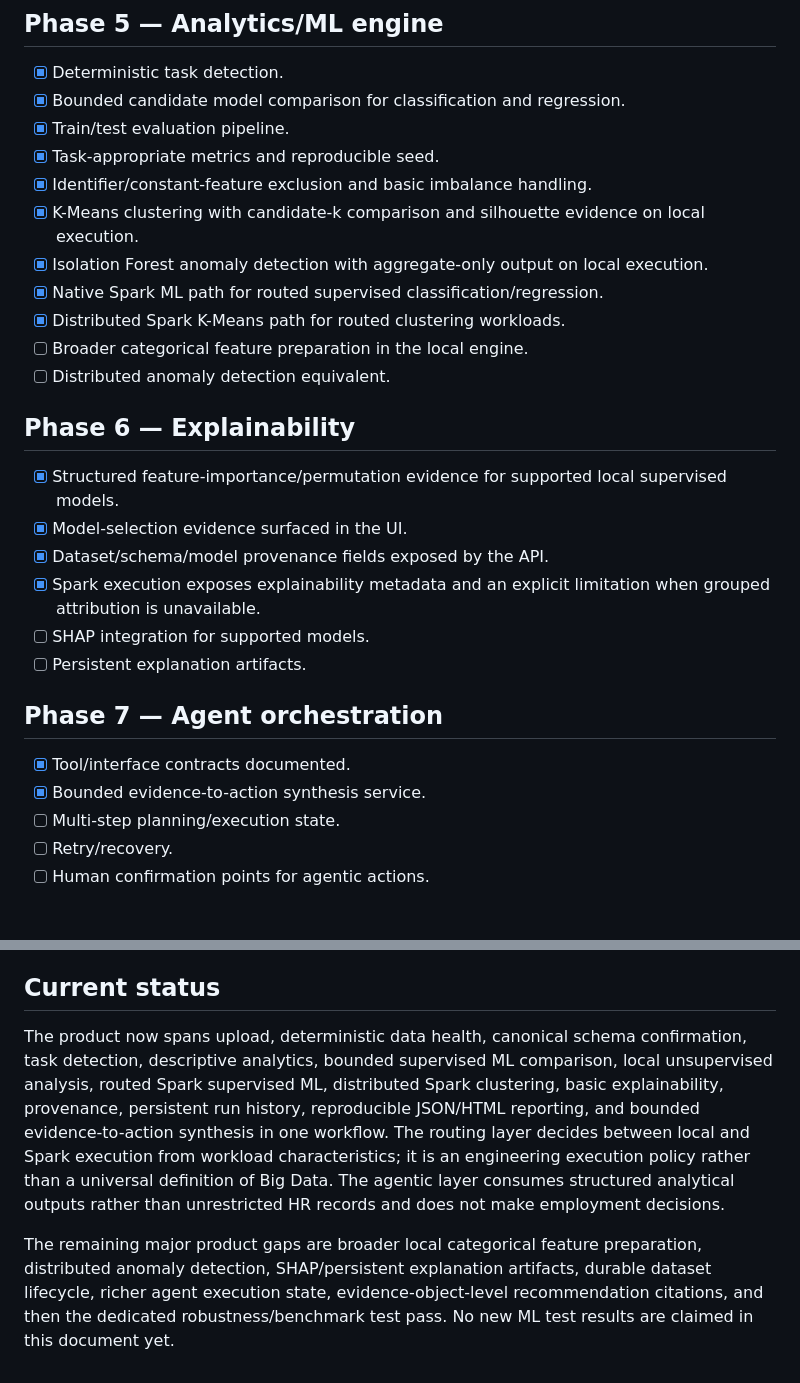
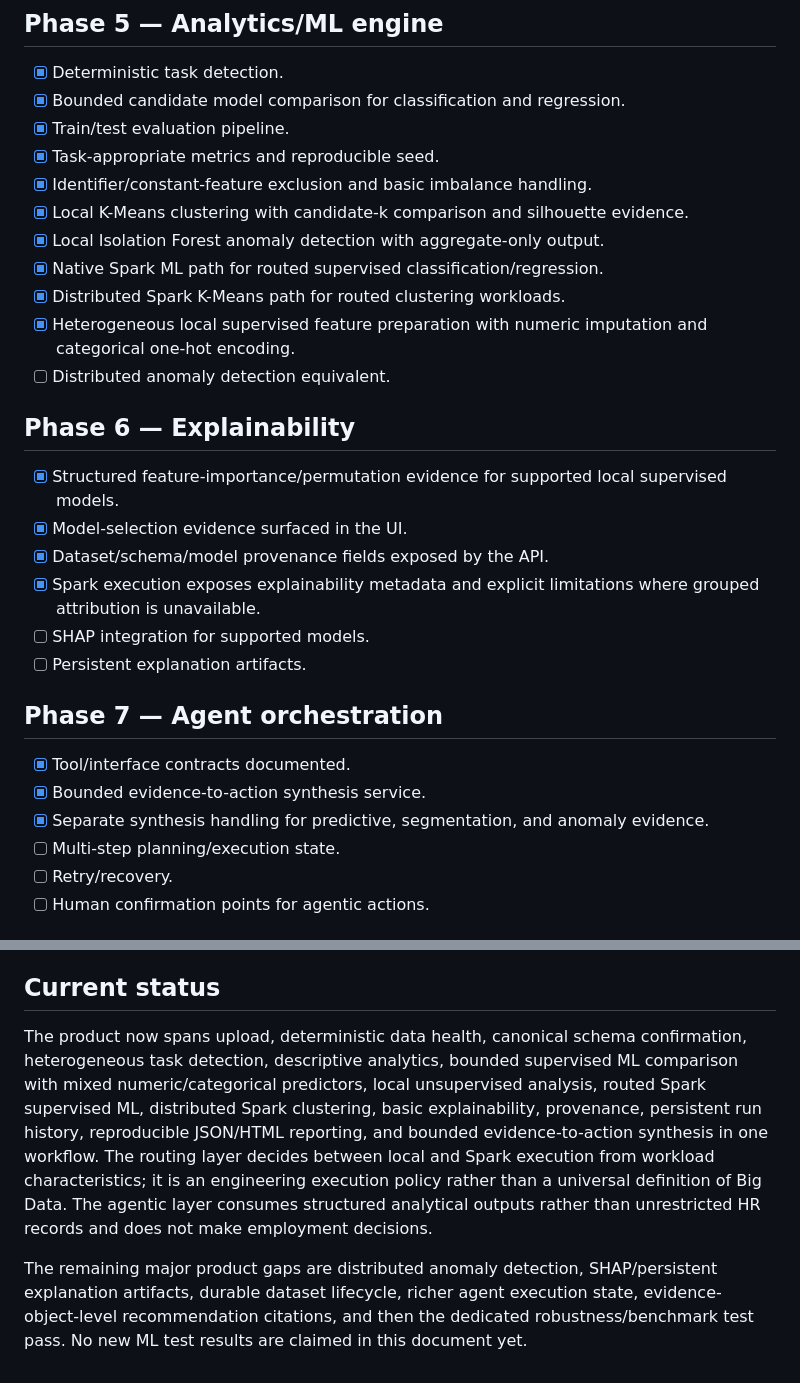
Before and after one commit to adithyahhegde/hr-agentic-big-data-analytics, a Markdown page: docs/IMPLEMENTATION.md, 2 parts joined by grey strips. Rendered like a GitHub page.

Commit message:
docs: record heterogeneous ML and hardened agent synthesis

```diff
--- a/docs/IMPLEMENTATION.md
+++ b/docs/IMPLEMENTATION.md
@@ -40,24 +40,25 @@
 - [x] Train/test evaluation pipeline.
 - [x] Task-appropriate metrics and reproducible seed.
 - [x] Identifier/constant-feature exclusion and basic imbalance handling.
-- [x] K-Means clustering with candidate-k comparison and silhouette evidence on local execution.
-- [x] Isolation Forest anomaly detection with aggregate-only output on local execution.
+- [x] Local K-Means clustering with candidate-k comparison and silhouette evidence.
+- [x] Local Isolation Forest anomaly detection with aggregate-only output.
 - [x] Native Spark ML path for routed supervised classification/regression.
 - [x] Distributed Spark K-Means path for routed clustering workloads.
-- [ ] Broader categorical feature preparation in the local engine.
+- [x] Heterogeneous local supervised feature preparation with numeric imputation and categorical one-hot encoding.
 - [ ] Distributed anomaly detection equivalent.
 
 ## Phase 6 — Explainability
 - [x] Structured feature-importance/permutation evidence for supported local supervised models.
 - [x] Model-selection evidence surfaced in the UI.
 - [x] Dataset/schema/model provenance fields exposed by the API.
-- [x] Spark execution exposes explainability metadata and an explicit limitation when grouped attribution is unavailable.
+- [x] Spark execution exposes explainability metadata and explicit limitations where grouped attribution is unavailable.
 - [ ] SHAP integration for supported models.
 - [ ] Persistent explanation artifacts.
 
 ## Phase 7 — Agent orchestration
 - [x] Tool/interface contracts documented.
 - [x] Bounded evidence-to-action synthesis service.
+- [x] Separate synthesis handling for predictive, segmentation, and anomaly evidence.
 - [ ] Multi-step planning/execution state.
 - [ ] Retry/recovery.
 - [ ] Human confirmation points for agentic actions.
@@ -90,6 +91,6 @@
 A phase is complete only when implementation, tests, documentation, and known limitations agree. New functionality is therefore intentionally marked as implemented but not yet formally validated until the dedicated testing pass.
 
 ## Current status
-The product now spans upload, deterministic data health, canonical schema confirmation, task detection, descriptive analytics, bounded supervised ML comparison, local unsupervised analysis, routed Spark supervised ML, distributed Spark clustering, basic explainability, provenance, persistent run history, reproducible JSON/HTML reporting, and bounded evidence-to-action synthesis in one workflow. The routing layer decides between local and Spark execution from workload characteristics; it is an engineering execution policy rather than a universal definition of Big Data. The agentic layer consumes structured analytical outputs rather than unrestricted HR records and does not make employment decisions.
+The product now spans upload, deterministic data health, canonical schema confirmation, heterogeneous task detection, descriptive analytics, bounded supervised ML comparison with mixed numeric/categorical predictors, local unsupervised analysis, routed Spark supervised ML, distributed Spark clustering, basic explainability, provenance, persistent run history, reproducible JSON/HTML reporting, and bounded evidence-to-action synthesis in one workflow. The routing layer decides between local and Spark execution from workload characteristics; it is an engineering execution policy rather than a universal definition of Big Data. The agentic layer consumes structured analytical outputs rather than unrestricted HR records and does not make employment decisions.
 
-The remaining major product gaps are broader local categorical feature preparation, distributed anomaly detection, SHAP/persistent explanation artifacts, durable dataset lifecycle, richer agent execution state, evidence-object-level recommendation citations, and then the dedicated robustness/benchmark test pass. No new ML test results are claimed in this document yet.
+The remaining major product gaps are distributed anomaly detection, SHAP/persistent explanation artifacts, durable dataset lifecycle, richer agent execution state, evidence-object-level recommendation citations, and then the dedicated robustness/benchmark test pass. No new ML test results are claimed in this document yet.
```
